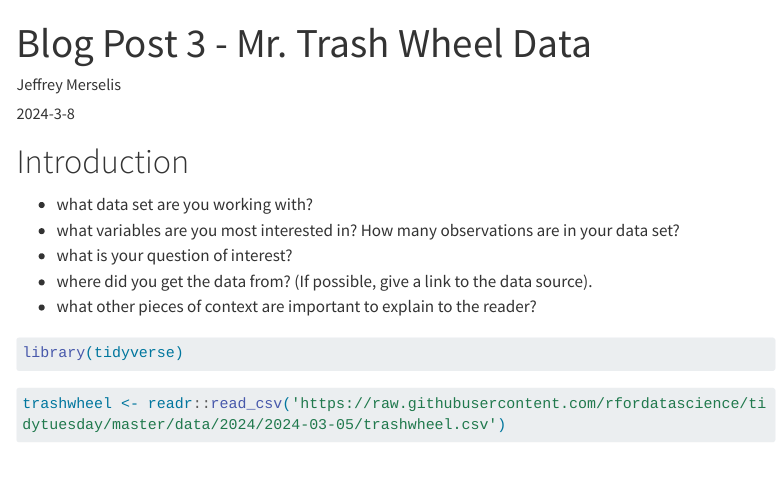
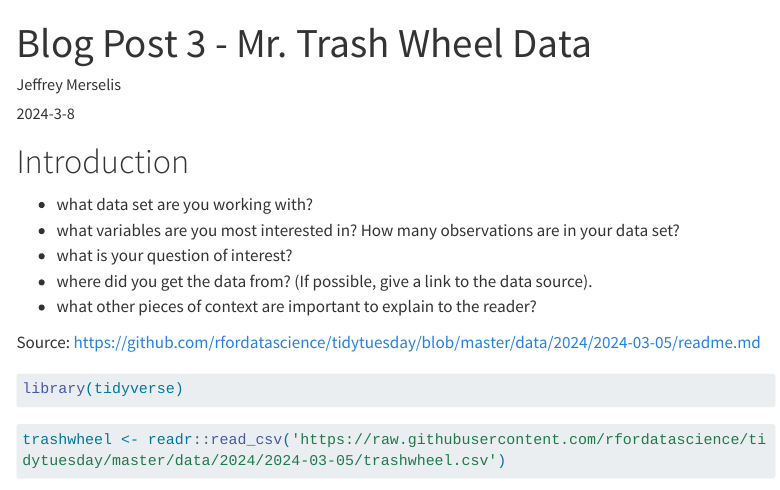
Before and after one commit to JeffreyMerselis/DATA334Blog, a Quarto document (posts/Blog Post 3/index.qmd): the page in a window 1100 px wide, from its top. Rendered offline with R 4.5, knitr and Pandoc in place of Quarto, with nearby package versions; some code elsewhere in the file could not run offline; menus at the side of the page are left out; long lines of code are wrapped.

Commit message:
test 3/6

````diff
--- a/posts/Blog Post 3/index.qmd
+++ b/posts/Blog Post 3/index.qmd
@@ -13,6 +13,8 @@ toc: true
 * what is your question of interest?
 * where did you get the data from? (If possible, give a link to the data source).
 * what other pieces of context are important to explain to the reader?
+
+Source: <https://github.com/rfordatascience/tidytuesday/blob/master/data/2024/2024-03-05/readme.md>
 
 ```{r}
 #| warning: false
````
Also changed, not shown: docs/search.json, 2 other files.
